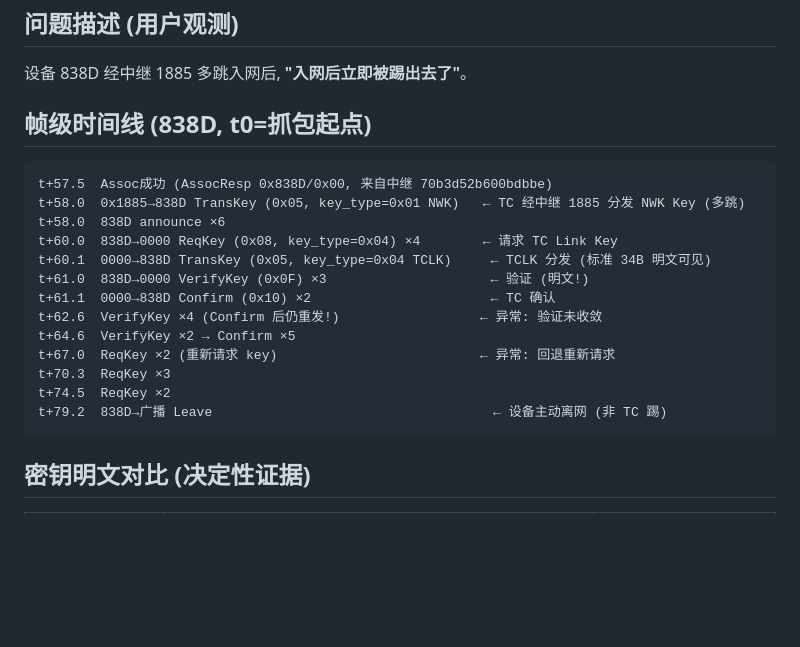
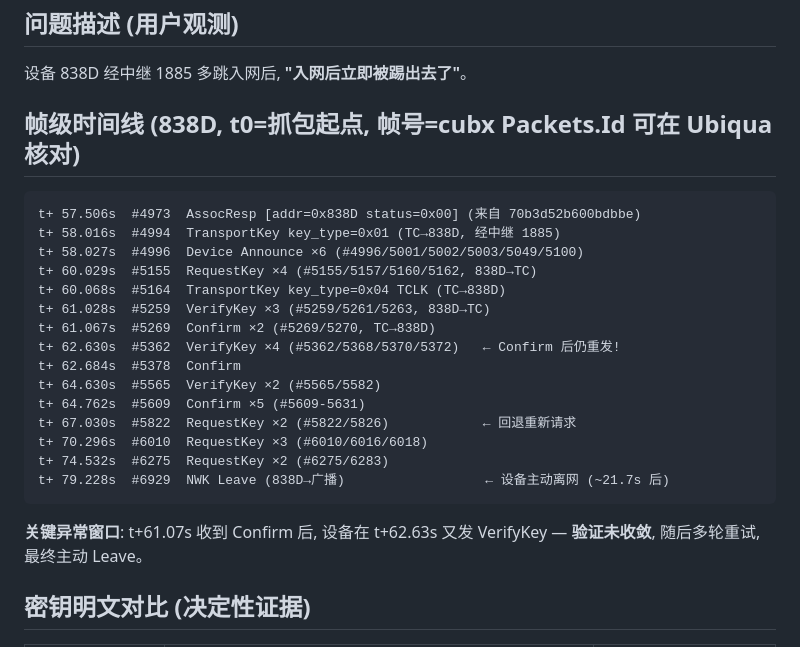
Before and after one commit to yzlx-zm/zigbee_capture_analyze, a Markdown page: .scratch/verification/L1-3_notes.md, the part around the change. Drawn GitHub-style; blank space fills up the shorter version.

Commit message:
docs: L1-3 笔记补帧号级证据时间线 (供 Ubiqua 人工复核)
Co-Authored-By: Claude <noreply@anthropic.com>

````diff
--- a/.scratch/verification/L1-3_notes.md
+++ b/.scratch/verification/L1-3_notes.md
@@ -8,23 +8,27 @@
 
 设备 838D 经中继 1885 多跳入网后, **"入网后立即被踢出去了"**。
 
-## 帧级时间线 (838D, t0=抓包起点)
+## 帧级时间线 (838D, t0=抓包起点, 帧号=cubx Packets.Id 可在 Ubiqua 核对)
 
 ```
-t+57.5  Assoc成功 (AssocResp 0x838D/0x00, 来自中继 70b3d52b600bdbbe)
-t+58.0  0x1885→838D TransKey (0x05, key_type=0x01 NWK)   ← TC 经中继 1885 分发 NWK Key (多跳)
-t+58.0  838D announce ×6
-t+60.0  838D→0000 ReqKey (0x08, key_type=0x04) ×4        ← 请求 TC Link Key
-t+60.1  0000→838D TransKey (0x05, key_type=0x04 TCLK)     ← TCLK 分发 (标准 34B 明文可见)
-t+61.0  838D→0000 VerifyKey (0x0F) ×3                     ← 验证 (明文!)
-t+61.1  0000→838D Confirm (0x10) ×2                       ← TC 确认
-t+62.6  VerifyKey ×4 (Confirm 后仍重发!)                  ← 异常: 验证未收敛
-t+64.6  VerifyKey ×2 → Confirm ×5
-t+67.0  ReqKey ×2 (重新请求 key)                          ← 异常: 回退重新请求
-t+70.3  ReqKey ×3
-t+74.5  ReqKey ×2
-t+79.2  838D→广播 Leave                                    ← 设备主动离网 (非 TC 踢)
+t+ 57.506s  #4973  AssocResp [addr=0x838D status=0x00] (来自 70b3d52b600bdbbe)
+t+ 58.016s  #4994  TransportKey key_type=0x01 (TC→838D, 经中继 1885)
+t+ 58.027s  #4996  Device Announce ×6 (#4996/5001/5002/5003/5049/5100)
+t+ 60.029s  #5155  RequestKey ×4 (#5155/5157/5160/5162, 838D→TC)
+t+ 60.068s  #5164  TransportKey key_type=0x04 TCLK (TC→838D)
+t+ 61.028s  #5259  VerifyKey ×3 (#5259/5261/5263, 838D→TC)
+t+ 61.067s  #5269  Confirm ×2 (#5269/5270, TC→838D)
+t+ 62.630s  #5362  VerifyKey ×4 (#5362/5368/5370/5372)   ← Confirm 后仍重发!
+t+ 62.684s  #5378  Confirm
+t+ 64.630s  #5565  VerifyKey ×2 (#5565/5582)
+t+ 64.762s  #5609  Confirm ×5 (#5609-5631)
+t+ 67.030s  #5822  RequestKey ×2 (#5822/5826)            ← 回退重新请求
+t+ 70.296s  #6010  RequestKey ×3 (#6010/6016/6018)
+t+ 74.532s  #6275  RequestKey ×2 (#6275/6283)
+t+ 79.228s  #6929  NWK Leave (838D→广播)                  ← 设备主动离网 (~21.7s 后)
 ```
+
+**关键异常窗口**: t+61.07s 收到 Confirm 后, 设备在 t+62.63s 又发 VerifyKey — **验证未收敛**, 随后多轮重试, 最终主动 Leave。
 
 ## 密钥明文对比 (决定性证据)
 
````
